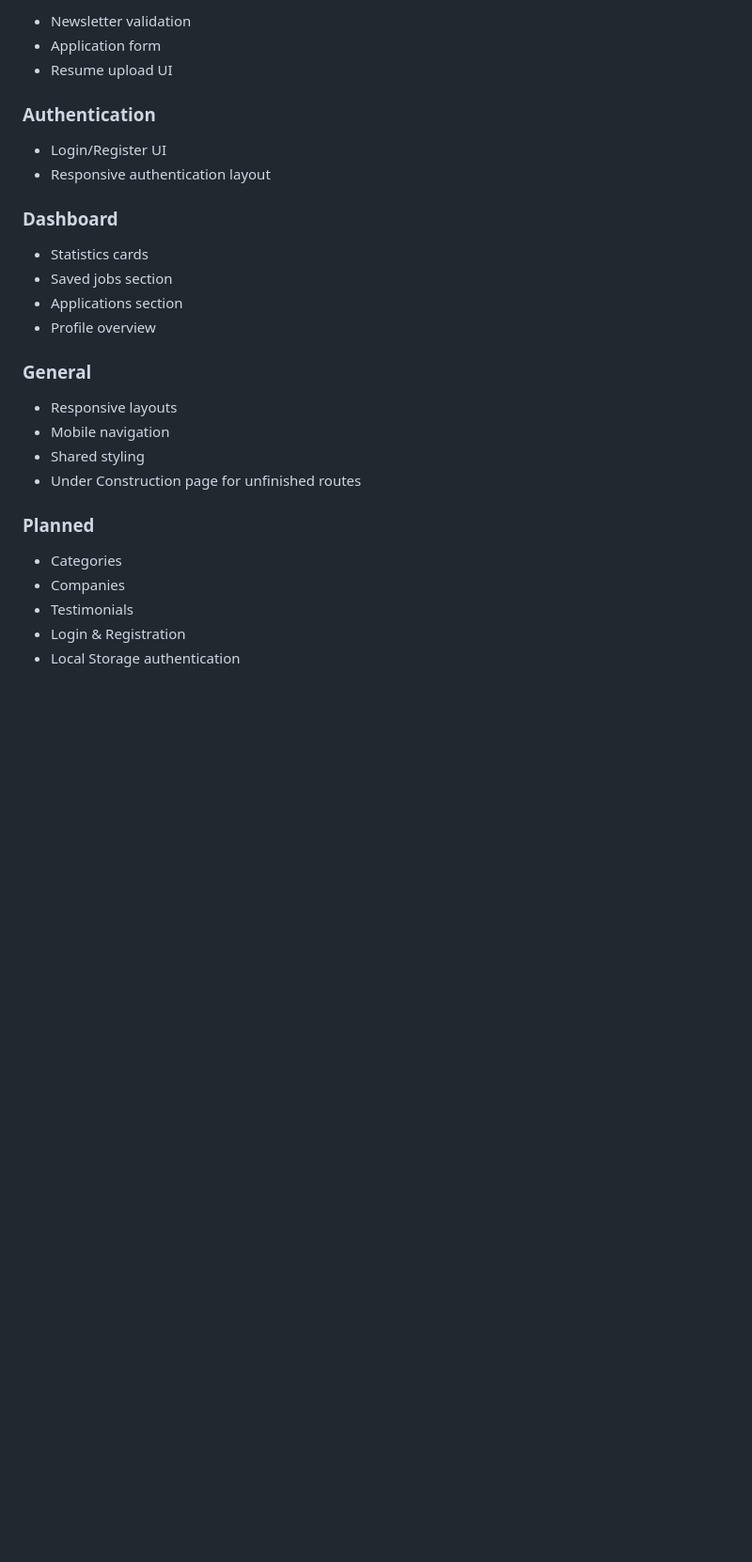
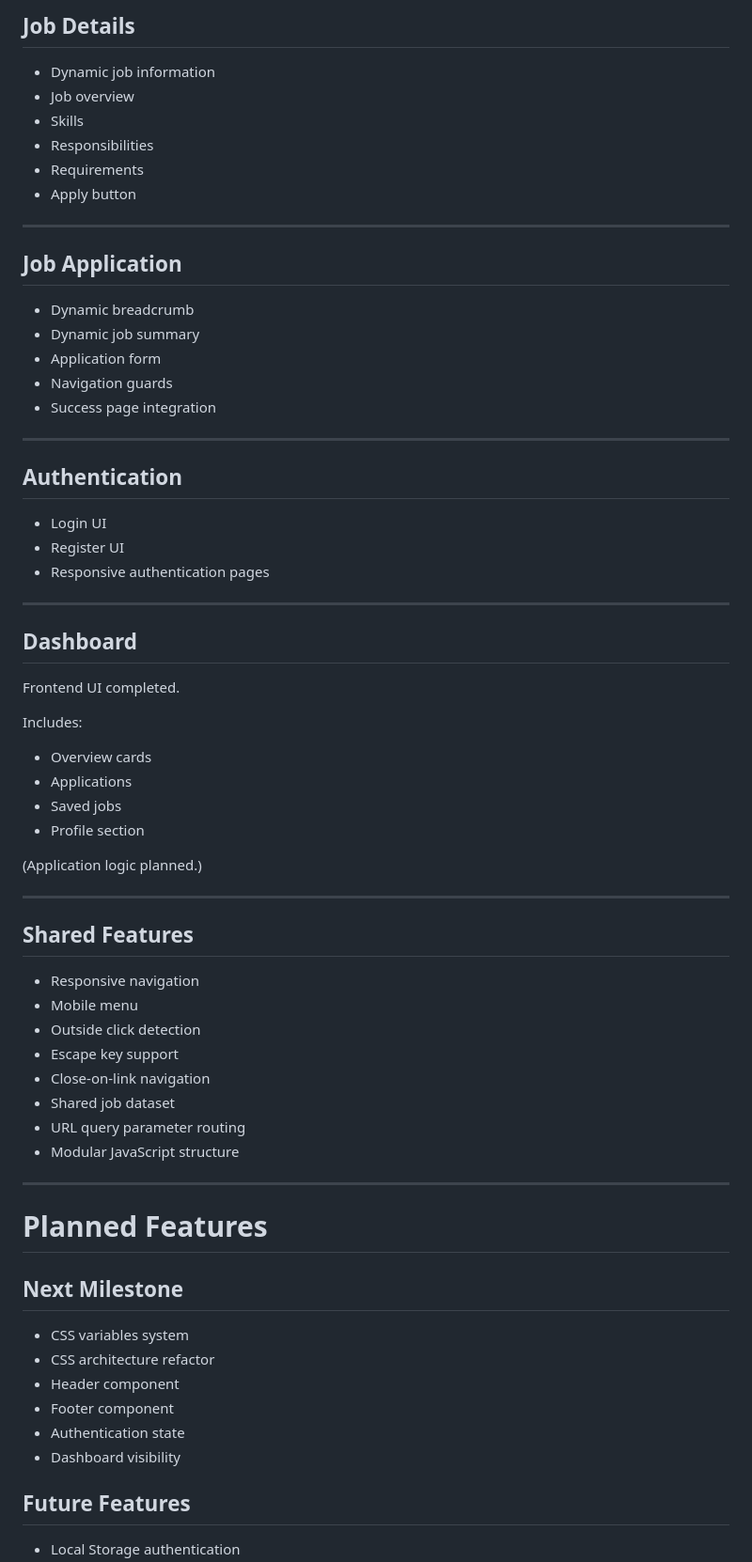
Before and after one commit to andrew-adv/job-platform, a Markdown page: README.md, the part around one of its changes. Shown at 94% size. GitHub-like rendering; blank space fills up the shorter version.

```diff
--- a/README.md
+++ b/README.md
@@ -62,32 +73,72 @@ The project has moved beyond a simple landing page and is now a multi-page front
 
-- Newsletter validation
+## Job Details
+
+- Dynamic job information
+- Job overview
+- Skills
+- Responsibilities
+- Requirements
+- Apply button
+
+---
+
+## Job Application
+
+- Dynamic breadcrumb
+- Dynamic job summary
 - Application form
-- Resume upload UI
+- Navigation guards
+- Success page integration
 
-### Authentication
+---
 
-- Login/Register UI
-- Responsive authentication layout
+## Authentication
 
-### Dashboard
+- Login UI
+- Register UI
+- Responsive authentication pages
 
-- Statistics cards
-- Saved jobs section
-- Applications section
-- Profile overview
+---
 
-### General
+## Dashboard
 
-- Responsive layouts
-- Mobile navigation
-- Shared styling
-- Under Construction page for unfinished routes
+Frontend UI completed.
 
+Includes:
 
-### Planned
+- Overview cards
+- Applications
+- Saved jobs
+- Profile section
 
-- Categories
-- Companies
-- Testimonials
-- Login & Registration
+(Application logic planned.)
+
+---
+
+## Shared Features
+
+- Responsive navigation
+- Mobile menu
+- Outside click detection
+- Escape key support
+- Close-on-link navigation
+- Shared job dataset
+- URL query parameter routing
+- Modular JavaScript structure
+
+---
+
+# Planned Features
+
+## Next Milestone
+
+- CSS variables system
+- CSS architecture refactor
+- Header component
+- Footer component
+- Authentication state
+- Dashboard visibility
+
+## Future Features
+
 - Local Storage authentication
```
Also changed, not shown: other parts of README.md (+122 -106 lines), assets/images/logos/amazon.png (added), assets/images/logos/meta.png (added), 15 other files.
